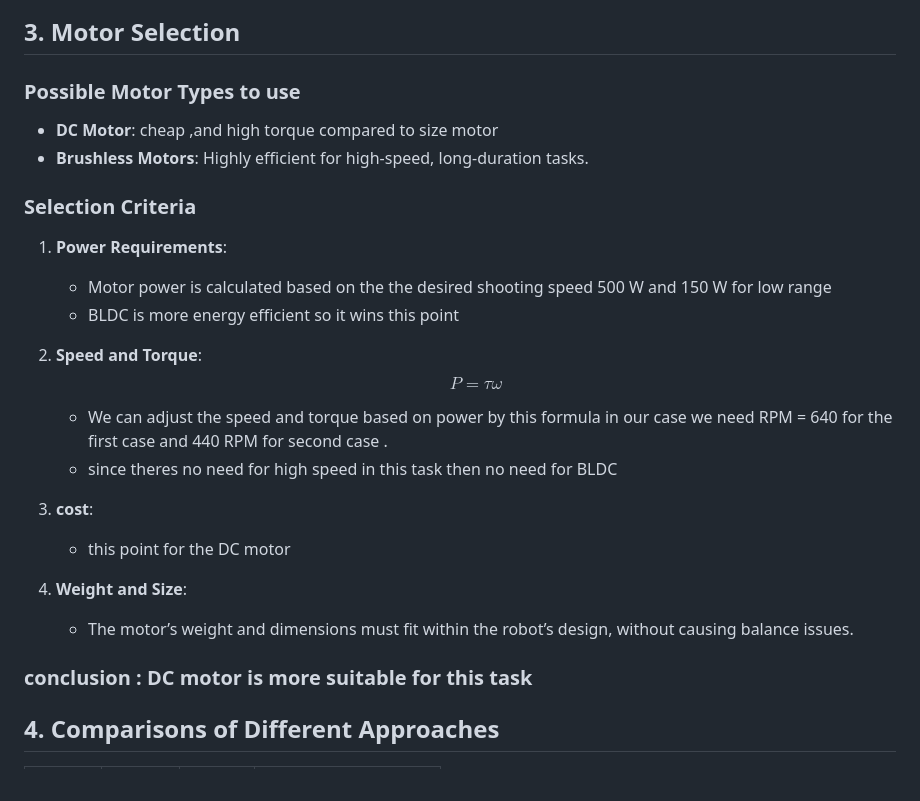
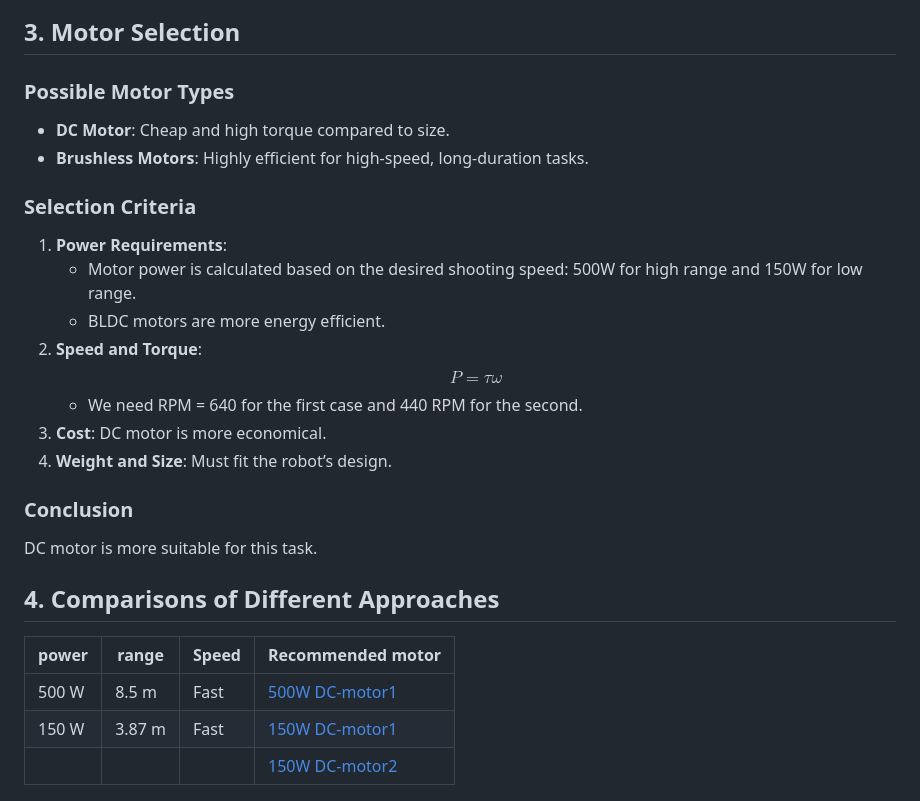
Before and after one commit to Hamody229/MIAturtlebot-, a Markdown page: README.md, the part around the change printed below. Rendered like a GitHub page.

```diff
--- a/README.md
+++ b/README.md
@@ -60,31 +60,28 @@ This document explains the working mechanism of the shooting functionality in th
 
 ## 3. Motor Selection
 
-### Possible Motor Types to use
-- **DC Motor**: cheap ,and high torque compared to size motor
+### Possible Motor Types
+- **DC Motor**: Cheap and high torque compared to size.
 - **Brushless Motors**: Highly efficient for high-speed, long-duration tasks.
-
 
 ### Selection Criteria
 1. **Power Requirements**:
-   - Motor power is calculated based on the the desired shooting speed 500 W and 150 W for low range
-   - BLDC is more energy efficient so it wins this point
-
+   - Motor power is calculated based on the desired shooting speed: 500W for high range and 150W for low range.
+   - BLDC motors are more energy efficient.
 2. **Speed and Torque**:
     $$P = \tau \omega$$
-    - We can adjust the speed and torque based on power by this formula in our case we need RPM = 640 for the first case and 440 RPM for second case .
-    - since theres no need for high speed in this task then no need for BLDC
+    - We need RPM = 640 for the first case and 440 RPM for the second.
+3. **Cost**: DC motor is more economical.
+4. **Weight and Size**: Must fit the robot’s design.
 
-
-3. **cost**:
-    - this point for the DC motor
-
-4. **Weight and Size**:
-   - The motor’s weight and dimensions must fit within the robot’s design, without causing balance issues.
-
-### conclusion : DC motor is more suitable for this task
-
+### Conclusion
+DC motor is more suitable for this task.
 
 ## 4. Comparisons of Different Approaches
 
+| power  | range   | Speed | Recommended motor  |
+|--------|---------|-------|--------------------|
+| 500 W  | 8.5 m   | Fast  | [500W DC-motor1](https://www.ebay.com/itm/134043091709) |
+| 150 W  | 3.87 m  | Fast  | [150W DC-motor1](https://www.ebay.com/itm/126537966517) |
+|||       | [150W DC-motor2](https://www.brushless.com/12v-150w-brushless-dc-motor) |
 
```
Also changed, not shown: other parts of README.md (+107 -41 lines).
